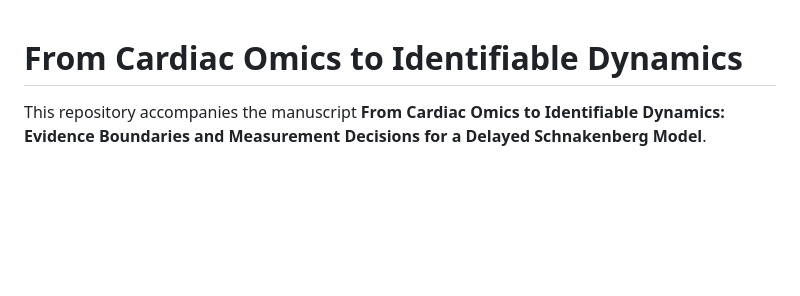
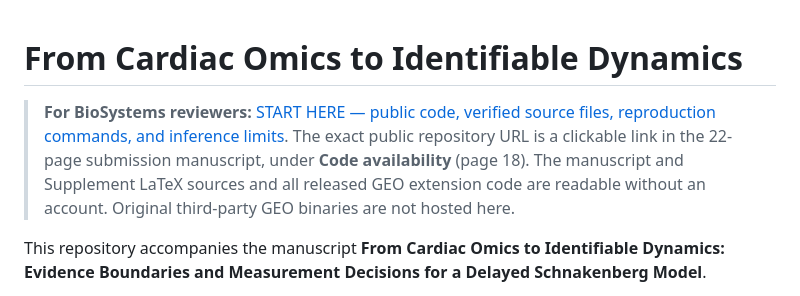
Before and after one commit to shaikhamalkawi-ux/Schnakenberg-ST-Project30-R9, a Markdown page: README.md, the part around the change. Drawn GitHub-style; blank space fills up the shorter version.

Commit message:
Link public reviewer entry point from project README

```diff
--- a/README.md
+++ b/README.md
@@ -1,4 +1,6 @@
 # From Cardiac Omics to Identifiable Dynamics
+
+> **For BioSystems reviewers:** [START HERE — public code, verified source files, reproduction commands, and inference limits](REVIEWERS_START_HERE.md). The exact public repository URL is a clickable link in the 22-page submission manuscript, under **Code availability** (page 18). The manuscript and Supplement LaTeX sources and all released GEO extension code are readable without an account. Original third-party GEO binaries are not hosted here.
 
 This repository accompanies the manuscript **From Cardiac Omics to Identifiable Dynamics: Evidence Boundaries and Measurement Decisions for a Delayed Schnakenberg Model**.
 
```
